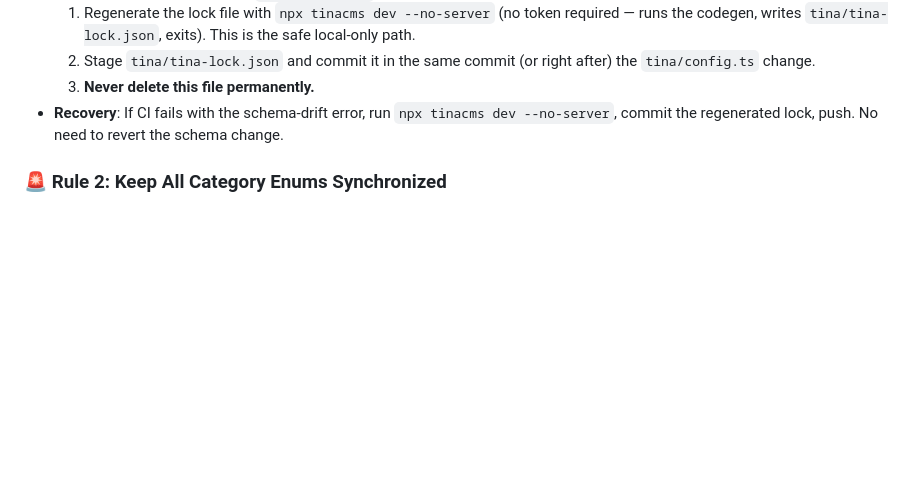
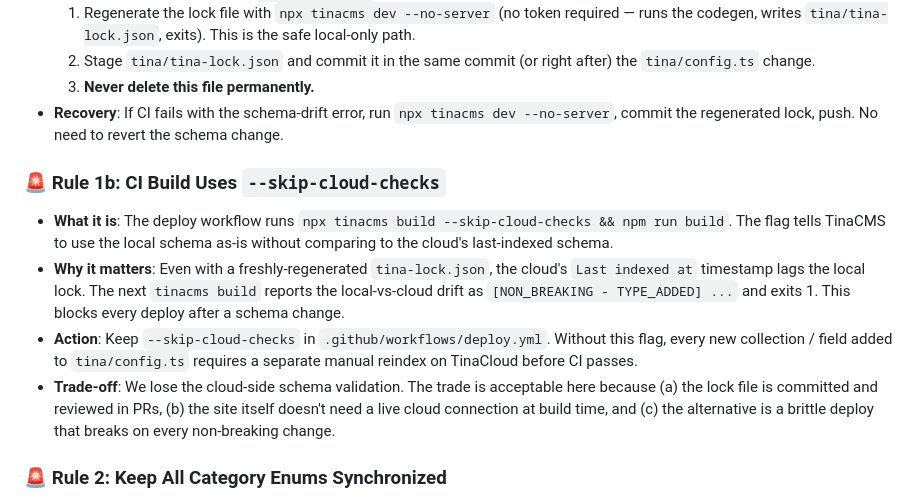
Before and after one commit to Southern-IoT/Machines, a Markdown page: AI_PLAYBOOK.md, the part around the change. Drawn GitHub-style; blank space fills up the shorter version.

Commit message:
docs: add Rule 1b — CI build must use --skip-cloud-checks
Documents the new --skip-cloud-checks flag in the deploy workflow and
why non-breaking schema changes still need it to avoid drift errors
from the cloud's stale last-indexed timestamp.

Co-Authored-By: Opus 4.8 <noreply@puku.sh>

```diff
--- a/AI_PLAYBOOK.md
+++ b/AI_PLAYBOOK.md
@@ -34,6 +34,12 @@ When modifying the website schema or adding new fields, follow these rules to av
   2. Stage `tina/tina-lock.json` and commit it in the same commit (or right after) the `tina/config.ts` change.
   3. **Never delete this file permanently.**
 - **Recovery**: If CI fails with the schema-drift error, run `npx tinacms dev --no-server`, commit the regenerated lock, push. No need to revert the schema change.
+
+### 🚨 Rule 1b: CI Build Uses `--skip-cloud-checks`
+- **What it is**: The deploy workflow runs `npx tinacms build --skip-cloud-checks && npm run build`. The flag tells TinaCMS to use the local schema as-is without comparing to the cloud's last-indexed schema.
+- **Why it matters**: Even with a freshly-regenerated `tina-lock.json`, the cloud's `Last indexed at` timestamp lags the local lock. The next `tinacms build` reports the local-vs-cloud drift as `[NON_BREAKING - TYPE_ADDED] ...` and exits 1. This blocks every deploy after a schema change.
+- **Action**: Keep `--skip-cloud-checks` in `.github/workflows/deploy.yml`. Without this flag, every new collection / field added to `tina/config.ts` requires a separate manual reindex on TinaCloud before CI passes.
+- **Trade-off**: We lose the cloud-side schema validation. The trade is acceptable here because (a) the lock file is committed and reviewed in PRs, (b) the site itself doesn't need a live cloud connection at build time, and (c) the alternative is a brittle deploy that breaks on every non-breaking change.
 
 ### 🚨 Rule 2: Keep All Category Enums Synchronized
 - **What it is**: The `category` field in `tina/config.ts` restricts values to a predefined list of string options.
```
